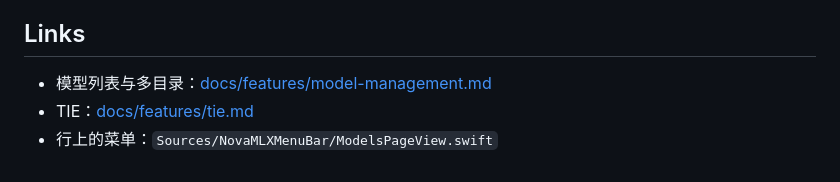
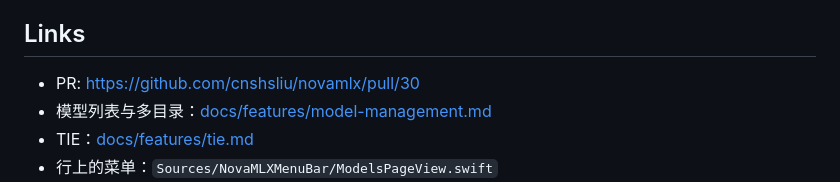
Before and after one commit to cnshsliu/novamlx, a Markdown page: docs/feature-briefs/2026-10-21-model-row-more-menu.md, the part around the change. GitHub-like rendering.

Commit message:
docs(feature-briefs): link the model-row More menu pull request
Co-authored-by: Lucas KH Liu <cnshsliu@users.noreply.github.com>

```diff
--- a/docs/feature-briefs/2026-10-21-model-row-more-menu.md
+++ b/docs/feature-briefs/2026-10-21-model-row-more-menu.md
@@ -61,6 +61,7 @@ Load, unload, companion and disk filters, Remove TIE, and the unmounted-disk sec
 
 ## Links
 
+- PR: https://github.com/cnshsliu/novamlx/pull/30
 - 模型列表与多目录：[docs/features/model-management.md](../features/model-management.md)
 - TIE：[docs/features/tie.md](../features/tie.md)
 - 行上的菜单：`Sources/NovaMLXMenuBar/ModelsPageView.swift`
```
